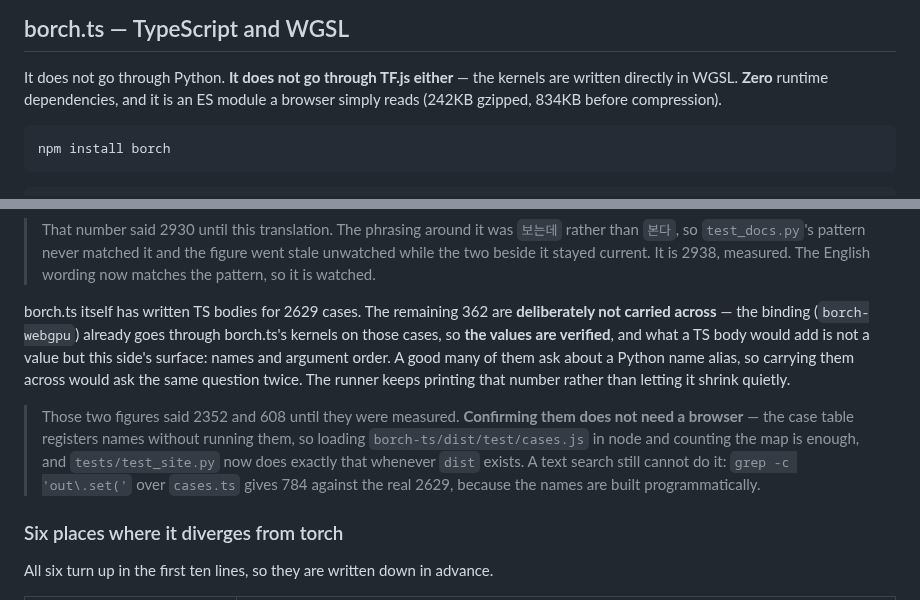
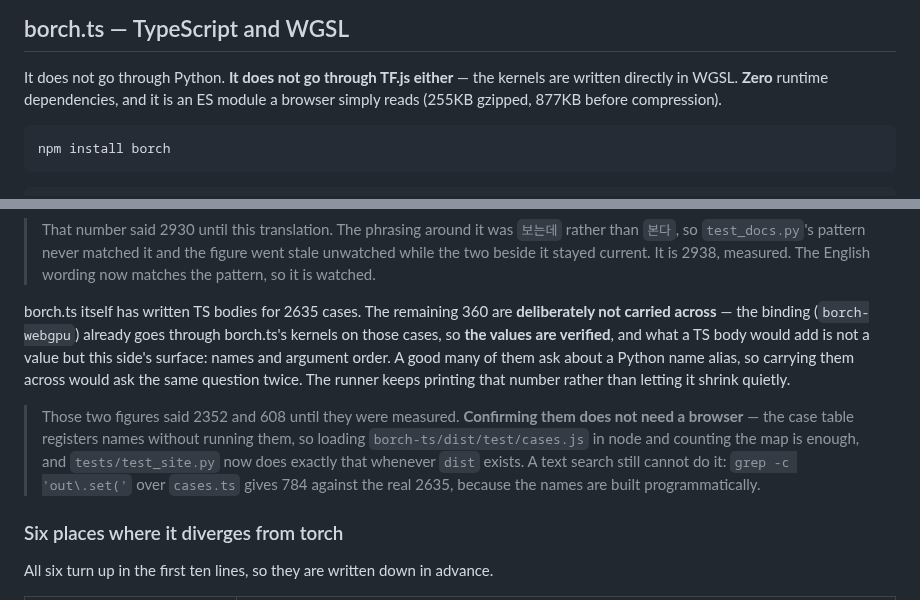
Before and after one commit to playidea-lab/borch, a Markdown page: README.md, 2 parts joined by grey strips. Drawn GitHub-style.

Commit message:
docs(README): the three counts today's work moved
Rebasing onto 190d4e7 put the borch.ts case counts under a check for the first
time, and it fired immediately — 2629/362 against a measured 2635/360, because
this session added four `opt::` cases and two `unpool::` ones. Also the bundle
line at 534, which the site's two copies had already been corrected for but the
README's had not.

None of the three could be found by reading. The case count needs the case table
loaded, since the names are built programmatically and `grep -c 'out\.set('`
gives 784 against the real 2635; the bundle sizes need the bundle measured. That
is the whole argument for writing numbers into prose only where something
recomputes them.

Co-Authored-By: Claude Opus 5 (1M context) <noreply@anthropic.com>

````diff
--- a/README.md
+++ b/README.md
@@ -531,7 +531,7 @@ random, so it cannot be measured".
 
 It does not go through Python. **It does not go through TF.js either** — the
 kernels are written directly in WGSL. **Zero** runtime dependencies, and it is
-an ES module a browser simply reads (242KB gzipped, 834KB before compression).
+an ES module a browser simply reads (255KB gzipped, 877KB before compression).
 
 ```bash
 npm install borch
@@ -593,7 +593,7 @@ on purpose (1-D and 3-D convolutions, ranks 7 and 8), so they are not asked of i
 > figure went stale unwatched while the two beside it stayed current. It is 2938,
 > measured. The English wording now matches the pattern, so it is watched.
 
-borch.ts itself has written TS bodies for 2629 cases. The remaining 362 are
+borch.ts itself has written TS bodies for 2635 cases. The remaining 360 are
 **deliberately not carried across** — the binding (`borch-webgpu`) already goes
 through borch.ts's kernels on those cases, so **the values are verified**, and what
 a TS body would add is not a value but this side's surface: names and argument
@@ -606,7 +606,7 @@ than letting it shrink quietly.
 > so loading `borch-ts/dist/test/cases.js` in node and counting the map is enough,
 > and `tests/test_site.py` now does exactly that whenever `dist` exists. A text
 > search still cannot do it: `grep -c 'out\.set('` over `cases.ts` gives 784
-> against the real 2629, because the names are built programmatically.
+> against the real 2635, because the names are built programmatically.
 
 ### Six places where it diverges from torch
 
````
